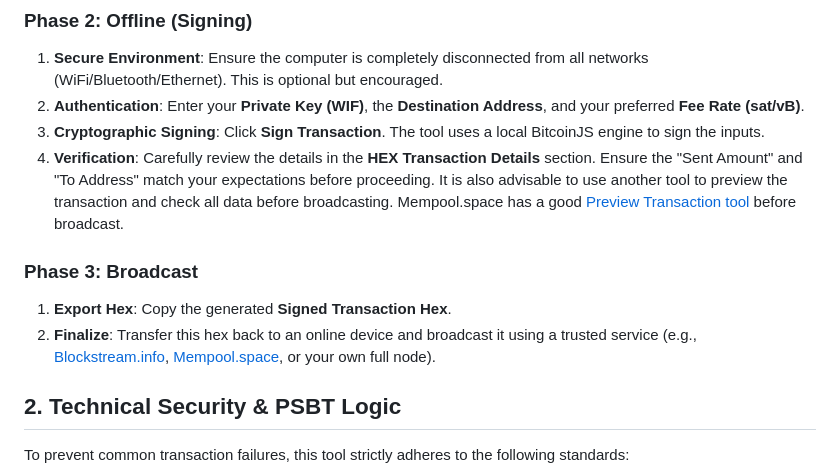
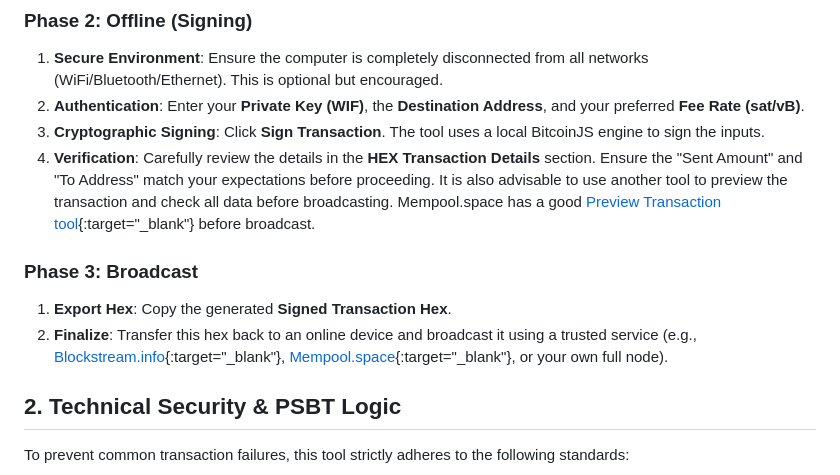
Before and after one commit to bitcoinheiro/btc-sweep, a Markdown page: README.md, the part around the change. Drawn GitHub-style.

```diff
--- a/README.md
+++ b/README.md
@@ -16,12 +16,12 @@ This document provides the complete user guide and technical specifications for
 1. **Secure Environment**: Ensure the computer is completely disconnected from all networks (WiFi/Bluetooth/Ethernet). This is optional but encouraged.
 2. **Authentication**: Enter your **Private Key (WIF)**, the **Destination Address**, and your preferred **Fee Rate (sat/vB)**.
 3. **Cryptographic Signing**: Click **Sign Transaction**. The tool uses a local BitcoinJS engine to sign the inputs.
-4. **Verification**: Carefully review the details in the **HEX Transaction Details** section. Ensure the "Sent Amount" and "To Address" match your expectations before proceeding. It is also advisable to use another tool to preview the transaction and check all data before broadcasting. Mempool.space has a good [Preview Transaction tool](https://mempool.space/tx/preview) before broadcast.
+4. **Verification**: Carefully review the details in the **HEX Transaction Details** section. Ensure the "Sent Amount" and "To Address" match your expectations before proceeding. It is also advisable to use another tool to preview the transaction and check all data before broadcasting. Mempool.space has a good [Preview Transaction tool](https://mempool.space/tx/preview){:target="_blank"} before broadcast.
 
 ### **Phase 3: Broadcast**
 
 1. **Export Hex**: Copy the generated **Signed Transaction Hex**.
-2. **Finalize**: Transfer this hex back to an online device and broadcast it using a trusted service (e.g., [Blockstream.info](https://blockstream.info/tx/push), [Mempool.space](https://mempool.space/tx/preview), or your own full node).
+2. **Finalize**: Transfer this hex back to an online device and broadcast it using a trusted service (e.g., [Blockstream.info](https://blockstream.info/tx/push){:target="_blank"}, [Mempool.space](https://mempool.space/tx/preview){:target="_blank"}, or your own full node).
 
 ## **2\. Technical Security & PSBT Logic**
 
```
